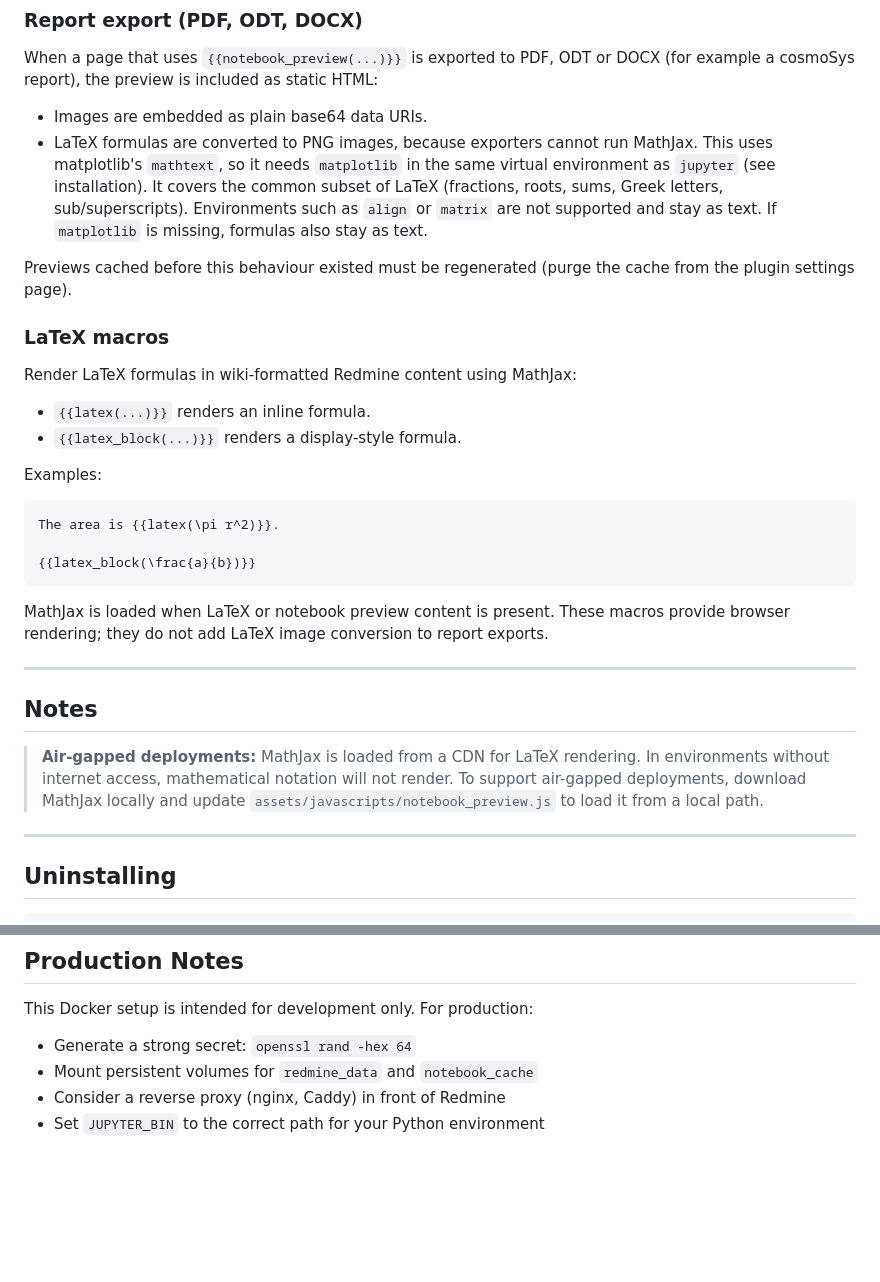
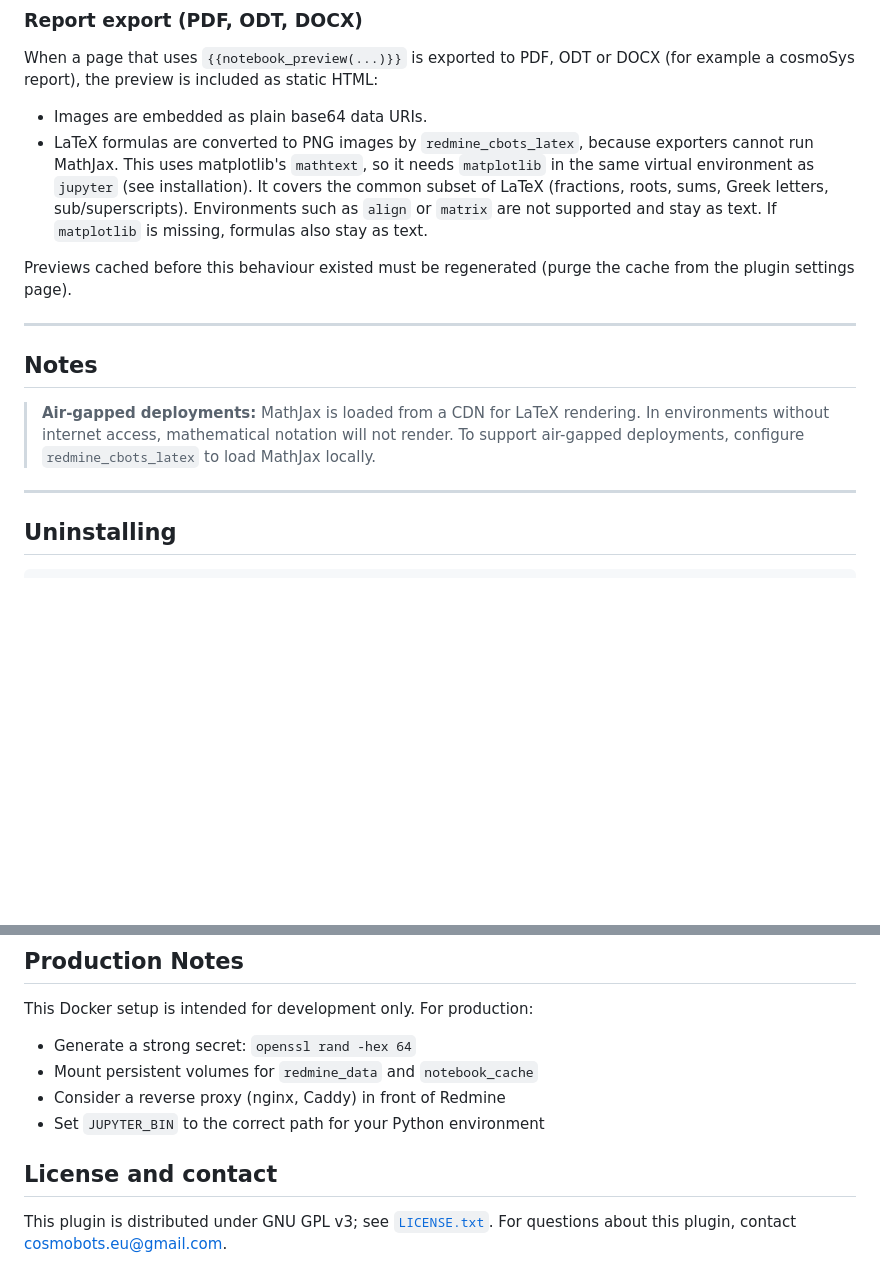
Before and after one commit to cosmoBots/redmine_notebook_preview, a Markdown page: readme.md, 2 parts joined by grey strips. GitHub-like rendering; blank space fills up the shorter version.

Commit message:
docs: document required cbots latex dependency

````diff
--- a/readme.md
+++ b/readme.md
@@ -82,9 +95,9 @@ When a page that uses `{{notebook_preview(...)}}` is exported to PDF, ODT or
 DOCX (for example a cosmoSys report), the preview is included as static HTML:
 
 - Images are embedded as plain base64 data URIs.
-- LaTeX formulas are converted to PNG images, because exporters cannot run
-  MathJax. This uses matplotlib's `mathtext`, so it needs `matplotlib` in the
-  same virtual environment as `jupyter` (see installation). It covers the common
+- LaTeX formulas are converted to PNG images by `redmine_cbots_latex`, because
+  exporters cannot run MathJax. This uses matplotlib's `mathtext`, so it needs
+  `matplotlib` in the same virtual environment as `jupyter` (see installation). It covers the common
   subset of LaTeX (fractions, roots, sums, Greek letters, sub/superscripts).
   Environments such as `align` or `matrix` are not supported and stay as text.
   If `matplotlib` is missing, formulas also stay as text.
@@ -93,31 +106,14 @@ Previews cached before this behaviour existed must be regenerated (purge the
 cache from the plugin settings page).
 
 
-### LaTeX macros
-
-Render LaTeX formulas in wiki-formatted Redmine content using MathJax:
-
-- `{{latex(...)}}` renders an inline formula.
-- `{{latex_block(...)}}` renders a display-style formula.
-
-Examples:
-
-```text
-The area is {{latex(\pi r^2)}}.
-
-{{latex_block(\frac{a}{b})}}
-```
-
-MathJax is loaded when LaTeX or notebook preview content is present. These macros provide browser rendering; they do not add LaTeX image conversion to report exports.
-
 ---
 
 ## Notes
 
 > **Air-gapped deployments:** MathJax is loaded from a CDN for LaTeX rendering.
 > In environments without internet access, mathematical notation will not render.
-> To support air-gapped deployments, download MathJax locally and update
-> `assets/javascripts/notebook_preview.js` to load it from a local path.
+> To support air-gapped deployments, configure `redmine_cbots_latex` to load
+> MathJax locally.
 
 ---
 
@@ -203,3 +199,9 @@ This Docker setup is intended for development only. For production:
 - Mount persistent volumes for `redmine_data` and `notebook_cache`
 - Consider a reverse proxy (nginx, Caddy) in front of Redmine
 - Set `JUPYTER_BIN` to the correct path for your Python environment
+
+## License and contact
+
+This plugin is distributed under GNU GPL v3; see [`LICENSE.txt`](LICENSE.txt).
+For questions about this plugin, contact
+[cosmobots.eu@gmail.com](mailto:cosmobots.eu@gmail.com).
````
Also changed, not shown: other parts of readme.md (+14 -1 lines).
